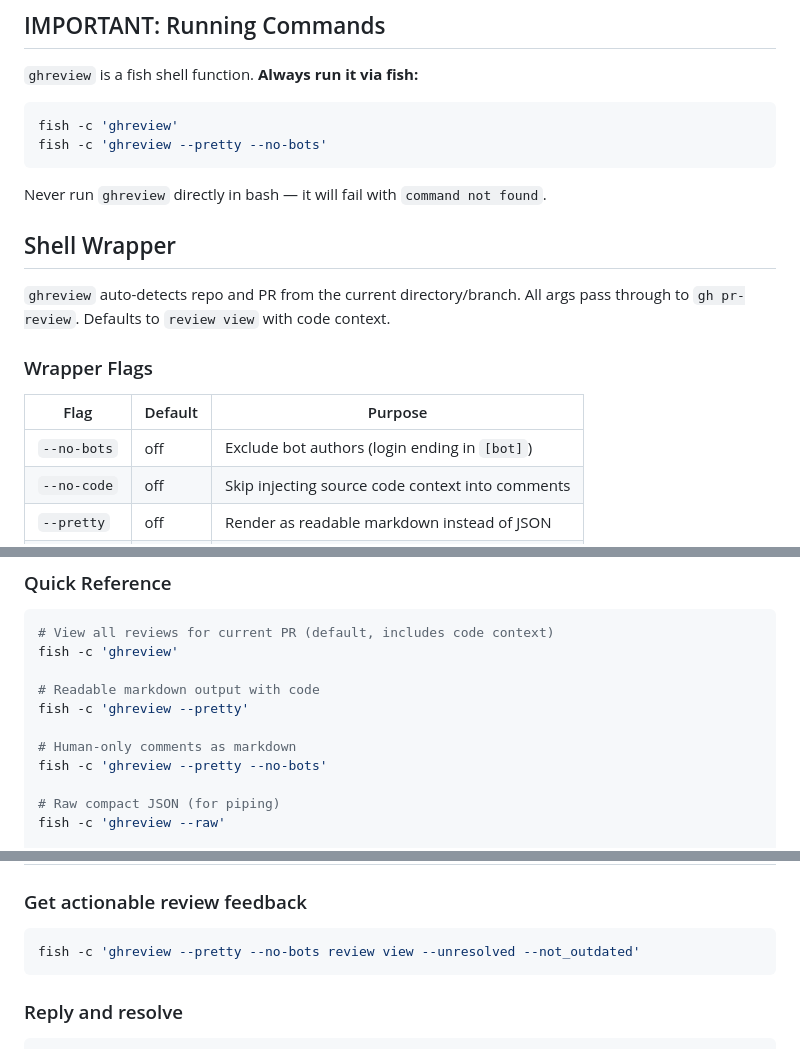
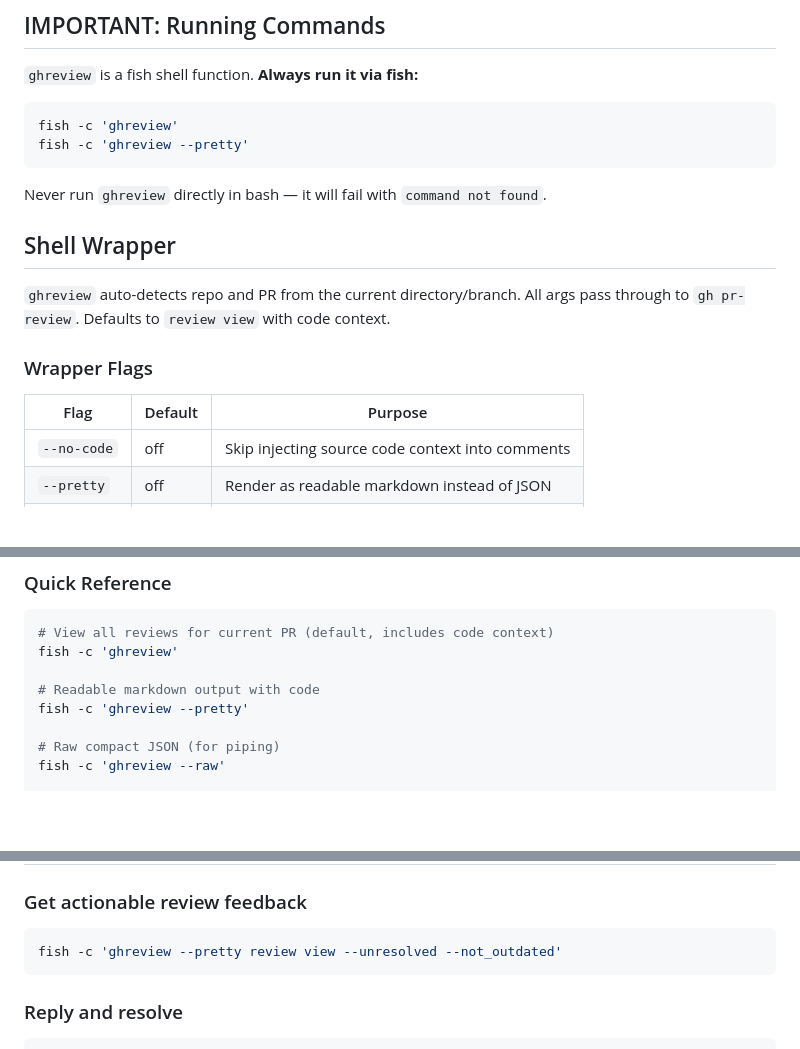
Before and after one commit to joegoldin/agent-skills, a Markdown page: skills/gh-pr-review/SKILL.md, 3 parts joined by grey strips. Drawn GitHub-style; blank space fills up the shorter version.

Commit message:
fix: remove --no-bots flag from gh-pr-review skill
Flag was never implemented in the ghreview wrapper, causing command
failures. Bot reviews are useful for LLM agents anyway.

````diff
--- a/skills/gh-pr-review/SKILL.md
+++ b/skills/gh-pr-review/SKILL.md
@@ -9,7 +9,7 @@ GitHub CLI extension for inline PR review comments with LLM-friendly JSON output
 
 ```sh
 fish -c 'ghreview'
-fish -c 'ghreview --pretty --no-bots'
+fish -c 'ghreview --pretty'
 ```
 
 Never run `ghreview` directly in bash — it will fail with `command not found`.
@@ -22,7 +22,6 @@ Never run `ghreview` directly in bash — it will fail with `command not found`.
 
 | Flag | Default | Purpose |
 |------|---------|---------|
-| `--no-bots` | off | Exclude bot authors (login ending in `[bot]`) |
 | `--no-code` | off | Skip injecting source code context into comments |
 | `--pretty` | off | Render as readable markdown instead of JSON |
 | `--raw` | off | Output raw JSON (skip jq pretty-printing) |
@@ -37,9 +36,6 @@ fish -c 'ghreview'
 
 # Readable markdown output with code
 fish -c 'ghreview --pretty'
-
-# Human-only comments as markdown
-fish -c 'ghreview --pretty --no-bots'
 
 # Raw compact JSON (for piping)
 fish -c 'ghreview --raw'
@@ -152,7 +147,7 @@ Renders reviews as readable markdown with fenced code blocks for code context an
 ### Get actionable review feedback
 
 ```sh
-fish -c 'ghreview --pretty --no-bots review view --unresolved --not_outdated'
+fish -c 'ghreview --pretty review view --unresolved --not_outdated'
 ```
 
 ### Reply and resolve
````
Also changed, not shown: other parts of skills/gh-pr-review/SKILL.md (+0 -1 lines).
